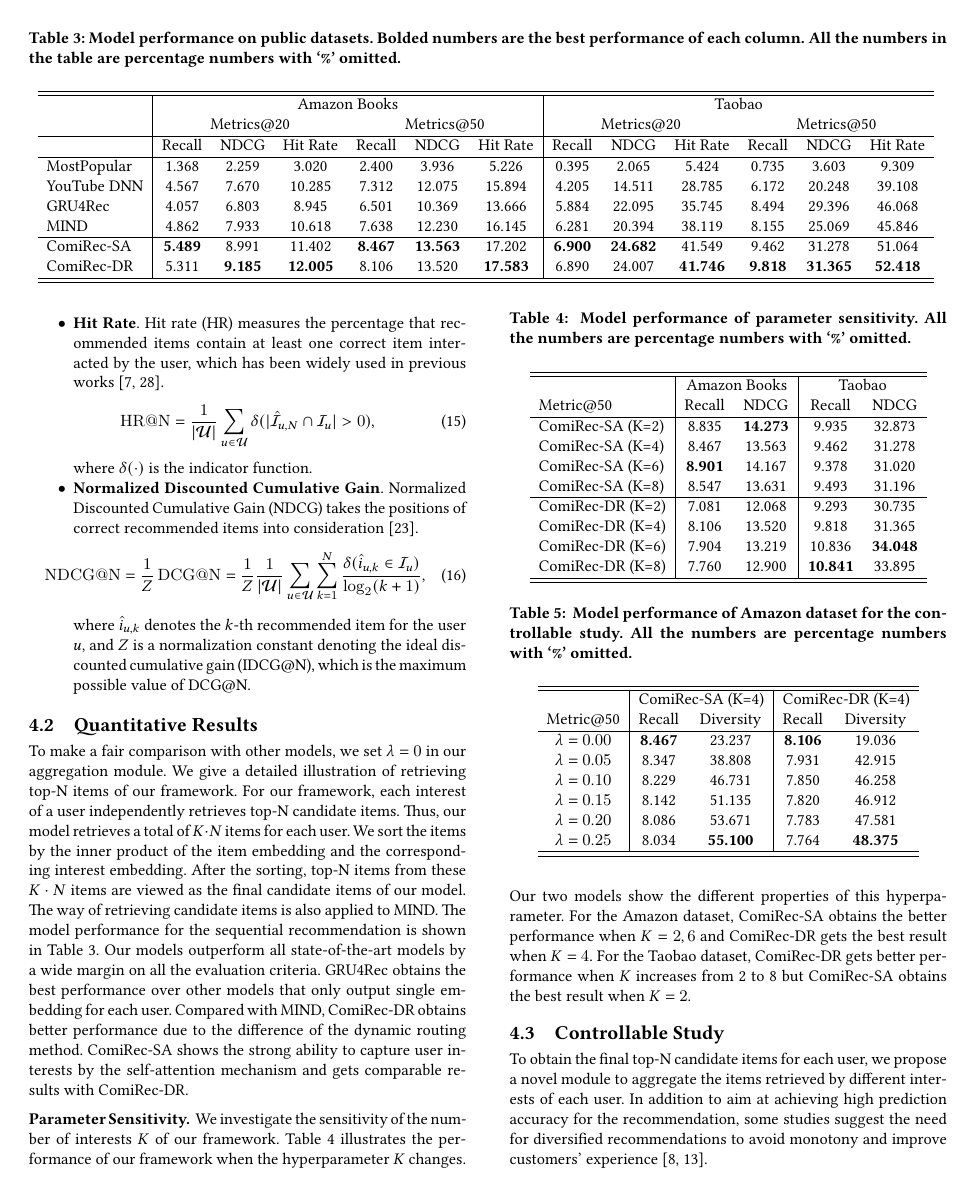
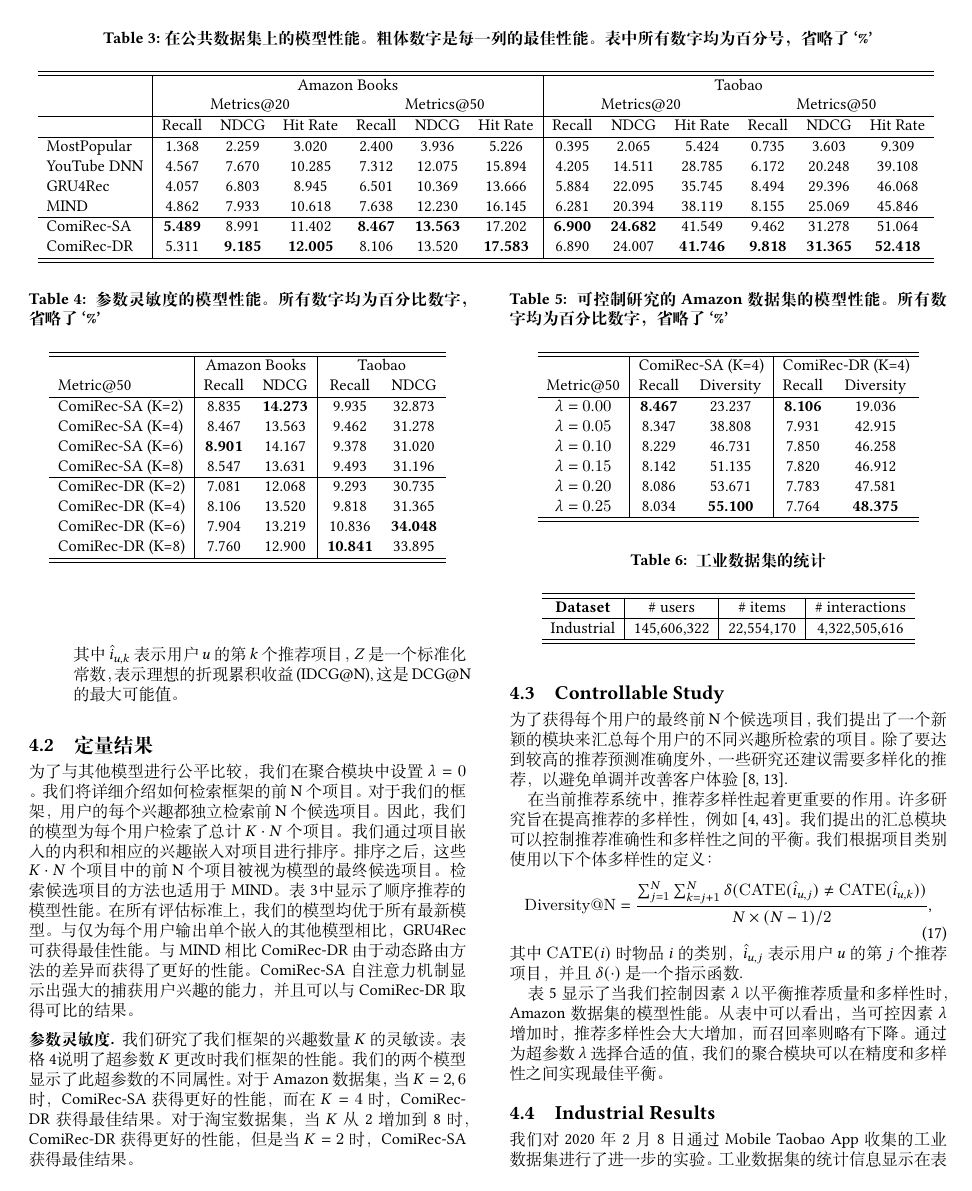
Before and after one commit to peng1999/CMFR-Paper-Translation, a LaTeX paper (0.main.tex, which reads 4.exp.tex): page 6 of 9. Compiled offline with XeLaTeX.

Commit message:
exp finished

```diff
--- a/4.exp.tex
+++ b/4.exp.tex
@@ -22,7 +22,7 @@ In this section, we experiment on the sequential recommendation to evaluate the
 
 \begin{table*}[]
     \centering
-    \caption{Model performance on public datasets. Bolded numbers are the best performance of each column. All the numbers in the table are percentage numbers with `\%' omitted.}
+    \caption{在公共数据集上的模型性能。 粗体数字是每一列的最佳性能。 表中所有数字均为百分号，省略了`\%'}
     % \renewcommand{\arraystretch}{1.2}
     \begin{tabular}{l|cccccc|cccccc}
         \hline \hline
@@ -97,9 +97,10 @@ We use the following metrics to evaluate the performance of our proposed model.
 
-    \item \textbf{Hit Rate}. Hit rate (HR) measures the percentage that recommended items contain at least one correct item interacted by the user, which has been widely used in previous works~\cite{karypis2001evaluation,chen2018sequential}.
+    \item \textbf{命中率}. 命中率 (HR) 衡量推荐项目包含至少一个与用户互动的正确项目的百分比，该数据已在以前的工作中广泛使用~\cite{karypis2001evaluation,chen2018sequential}.
         \begin{equation}
             \operatorname{HR@N} = \frac{1}{|\mathcal{U}|}\sum_{u\in \mathcal{U}} \delta(|\mathcal{\hat{I}}_{u,N} \cap \mathcal{I}_{u}|>0),
         \end{equation}
-        where $\delta(\cdot)$ is the indicator function.
+        其中 $\delta(\cdot)$ 是指示函数
+
         % where $\mathcal{\hat{I}}_{u,N}$ denotes the set of top-$N$ recommendation items for user $u$ and $\mathcal{I}_u^{+}$ is the set of positive testing items for user $u$. $\delta(\cdot)$ is the indicator function.
 
     % \item \textbf{Mean Average Precision (MAP)}. There is only one target item per instance and thus the MAP@N increases with N which is consistent with ~\cite{belletti2018factorized,tang2019towards}.
@@ -112,11 +113,11 @@ We use the following metrics to evaluate the performance of our proposed model.
     %     where $\mathcal{\hat{I}}_{u,N}$ denotes the set of top-$N$ recommendation items for user $u$, $\mathcal{I}_u^{+}$ is the set of positive testing items for user $u$, $\hat{i}_{u,k}$ denotes the $k$-th recommendation item, and $\delta(\cdot)$ denotes the indicator function.
 
 
-    \item \textbf{Normalized Discounted Cumulative Gain}. Normalized Discounted Cumulative Gain (NDCG) takes the positions of correct recommended items into consideration~\cite{jarvelin2000ir}.
+    \item \textbf{归一化折现累积收益}. 归一化折现累积收益 (NDCG) 考虑正确推荐项目的位置~\cite{jarvelin2000ir}.
         \begin{equation}
             \operatorname{NDCG@N} = \frac{1}{Z}\operatorname{DCG@N} = \frac{1}{Z} \frac{1}{|\mathcal{U}|}\sum_{u\in\mathcal{U}}\sum_{k=1}^{N}\frac{\delta(\hat{i}_{u,k}\in \mathcal{I}_{u})}{\operatorname{log}_2(k+1)},
         \end{equation}
-        where $\hat{i}_{u,k}$ denotes the $k$-th recommended item for the user $u$, and $Z$ is a normalization constant denoting the ideal discounted cumulative gain (IDCG@N), which is the maximum possible value of DCG@N.
+        其中 $\hat{i}_{u,k}$ 表示用户 $u$ 的第 $k$ 个推荐项目， $Z$ 是一个标准化常数，表示理想的折现累积收益 (IDCG@N), 这是 DCG@N 的最大可能值。
 \end{itemize}
 
 % \begin{figure*}
@@ -152,10 +153,10 @@ We use the following metrics to evaluate the performance of our proposed model.
 %     \label{tab:case_study_cate}
 % \end{table*}
 
-\subsection{Quantitative Results}
+\subsection{定量结果}
 % \subsection{Performance Analysis.}
-To make a fair comparison with other models, we set $\lambda=0$ in our aggregation module. We give a detailed illustration of retrieving top-N items of our framework. For our framework, each interest of a user independently retrieves top-N candidate items. Thus, our model retrieves a total of $K\cdot N$ items for each user. We sort the items by the inner product of the item embedding and the corresponding interest embedding. After the sorting, top-N items from these $K\cdot N$ items are viewed as the final candidate items of our model. The way of retrieving candidate items is also applied to MIND.
-The model performance for the sequential recommendation is shown in Table~\ref{tab:match_results}. Our models outperform all state-of-the-art models by a wide margin on all the evaluation criteria. GRU4Rec obtains the best performance over other models that only output single embedding for each user. Compared with MIND, \model-DR obtains better performance due to the difference of the dynamic routing method. \model-SA shows the strong ability to capture user interests by the self-attention mechanism and gets comparable results with \model-DR.
+为了与其他模型进行公平比较，我们在聚合模块中设置 $\lambda=0$ 。我们将详细介绍如何检索框架的前N个项目。 对于我们的框架，用户的每个兴趣都独立检索前N个候选项目。 因此，我们的模型为每个用户检索了总计 $K\cdot N$ 个项目。 我们通过项目嵌入的内积和相应的兴趣嵌入对项目进行排序。 排序之后，这些 $K\cdot N$ 个项目中的前N个项目被视为模型的最终候选项目。 检索候选项目的方法也适用于MIND。
+表~\ref{tab:match_results}中显示了顺序推荐的模型性能。在所有评估标准上，我们的模型均优于所有最新模型。 与仅为每个用户输出单个嵌入的其他模型相比，GRU4Rec可获得最佳性能。 与MIND相比 \model-DR 由于动态路由方法的差异而获得了更好的性能。 \model-SA 自注意力机制显示出强大的捕获用户兴趣的能力，并且可以与 \model-DR 取得可比的结果。
 % The performance shows that our model has a strong ability to capture user interests.
 %With the penalty term, multiple interests of users can be better disentangled and the performance improves.
 
@@ -171,7 +172,7 @@ The model performance for the sequential recommendation is shown in Table~\ref{t
 
 \begin{table}
   \centering
-  \caption{\label{tab:match_ps} Model performance of parameter sensitivity. All the numbers are percentage numbers with `\%' omitted.}
+  \caption{\label{tab:match_ps} 参数灵敏度的模型性能。 所有数字均为百分比数字，省略了 `\%' }
 %   \renewcommand{\arraystretch}{1.2}
   \begin{tabular}{l|cc|cc}
     \hline \hline
@@ -191,12 +192,12 @@ The model performance for the sequential recommendation is shown in Table~\ref{t
   \end{tabular}
 \end{table}
 
-\vpara{Parameter Sensitivity.}
-We investigate the sensitivity of the number of interests $K$ of our framework. Table~\ref{tab:match_ps} illustrates the performance of our framework when the hyperparameter $K$ changes. Our two models show the different properties of this hyperparameter. For the Amazon dataset, \model-SA obtains the better performance when $K=2, 6$ and \model-DR gets the best result when $K=4$. For the Taobao dataset, \model-DR gets better performance when $K$ increases from 2 to 8 but \model-SA obtains the best result when $K=2$.
+\vpara{参数灵敏度.}
+我们研究了我们框架的兴趣数量 $K$ 的灵敏读。表格~\ref{tab:match_ps}说明了超参数 $K$ 更改时我们框架的性能。 我们的两个模型显示了此超参数的不同属性。 对于Amazon数据集，当 $K=2, 6$ 时，\model-SA 获得更好的性能，而在 $K=4$ 时，\model-DR 获得最佳结果。 对于淘宝数据集，当 $K$ 从2增加到8时，\model-DR 获得更好的性能，但是当 $K=2$ 时，\model-SA 获得最佳结果。
 
 \begin{table}
   \centering
-  \caption{\label{tab:control} Model performance of Amazon dataset for the controllable study. All the numbers are percentage numbers with `\%' omitted.}
+  \caption{\label{tab:control} 可控制研究的Amazon数据集的模型性能。 所有数字均为百分比数字，省略了 `\%' }
 %   \renewcommand{\arraystretch}{1.2}
   \begin{tabular}{c|cc|cc}
     \hline \hline
@@ -217,16 +218,16 @@ We investigate the sensitivity of the number of interests $K$ of our framework.
 \label{sec:control_study}
 % Our proposed model generates multiple embeddings for each user.
 %A straightforward method is to sort the items based on their scores. However, each interest of a user is not equally important.
-To obtain the final top-N candidate items for each user, we propose a novel module to aggregate the items retrieved by different interests of each user.
-In addition to aim at achieving high prediction accuracy for the recommendation, some studies suggest the need for diversified recommendations to avoid monotony and improve customers' experience~\cite{gogna2017balancing,cheng2017learning}.
+为了获得每个用户的最终前N个候选项目，我们提出了一个新颖的模块来汇总每个用户的不同兴趣所检索的项目。
+除了要达到较高的推荐预测准确度外，一些研究还建议需要多样化的推荐，以避免单调并改善客户体验~\cite{gogna2017balancing,cheng2017learning}.
 
-Recommendation diversity plays a more important role in current recommender systems. Many pieces of research target on improving the recommendation diversity~\cite{bradley2001improving,qin2013promoting}. Our proposed aggregation module can control the balance of recommendation accuracy and diversity. We use the following definition of individual diversity based on item categories:
+在当前推荐系统中，推荐多样性起着更重要的作用。 许多研究旨在提高推荐的多样性，例如~\cite{bradley2001improving,qin2013promoting}。 我们提出的汇总模块可以控制推荐准确性和多样性之间的平衡。 我们根据项目类别使用以下个体多样性的定义：
 \begin{equation}
     \operatorname{Diversity@N} = \frac{\sum_{j=1}^N \sum_{k=j+1}^N \delta(\operatorname{CATE}(\hat{i}_{u,j}) \neq \operatorname{CATE}(\hat{i}_{u,k}))}{N \times (N-1) / 2},
 \end{equation}
-\noindent where $\operatorname{CATE}(i)$ is the category of item $i$, $\hat{i}_{u,j}$ denotes the $j$-th recommended item for the user $u$, and $\delta(\cdot)$ is an indicator function.
+\noindent 其中 $\operatorname{CATE}(i)$ 时物品 $i$ 的类别， $\hat{i}_{u,j}$ 表示用户 $u$ 的第 $j$ 个推荐项目，并且 $\delta(\cdot)$ 是一个指示函数.
 
-Table~\ref{tab:control} shows the model performance of the Amazon dataset when we control the factor $\lambda$ to balance the recommendation quality and diversity. From the table, recommendation diversity increases substantially and recall decreases slightly when the controllable factor $\lambda$ increases. Our aggregation module can achieve the optimum trade-off between the accuracy and diversity by choosing an appropriate value for the hyperparameter $\lambda$.
+表~\ref{tab:control} 显示了当我们控制因素 $\lambda$ 以平衡推荐质量和多样性时，Amazon数据集的模型性能。 从表中可以看出，当可控因素 $\lambda$ 增加时，推荐多样性会大大增加，而召回率则略有下降。 通过为超参数 $\lambda$ 选择合适的值，我们的聚合模块可以在精度和多样性之间实现最佳平衡。
 
 
 % \vpara{Ablation Study.}
@@ -264,7 +265,7 @@ Table~\ref{tab:control} shows the model performance of the Amazon dataset when w
 
 \begin{table}
   \centering
-  \caption{\label{tab:industrial_stats} Statistics of the industrial dataset}
+  \caption{\label{tab:industrial_stats} 工业数据集的统计}
 %   \renewcommand{\arraystretch}{1.2}
   \begin{tabular}{c|c|c|c}
     \hline \hline
@@ -285,7 +286,7 @@ Table~\ref{tab:control} shows the model performance of the Amazon dataset when w
 
 % The architecture of Taobao's recommender system is described as Figure~\ref{fig:taobao_rs}.
 
-We further experiment on the industrial dataset collected by Mobile Taobao App on February 8th, 2020. The statistics of the industrial dataset are shown in the Table~\ref{tab:industrial_stats}. The industrial dataset contains 22 million high-quality items, 145 million users, and 4 billion behaviors between them. %\footnote{https://data.aliyun.com/}
+我们对2020年2月8日通过Mobile Taobao App收集的工业数据集进行了进一步的实验。工业数据集的统计信息显示在表格~\ref{tab:industrial_stats}中。工业数据集包含2200万个高质量项目，1.45亿用户以及它们之间的40亿行为。%\footnote{https://data.aliyun.com/}
 
-Our framework has been deployed on the Alibaba distributed cloud platform, where every two workers share an NVIDIA Tesla P100 GPU with 16GB memory. We split the users and use the click sequences of training users to train our model. To evaluate, we use our model to compute multiple interests for each user in the test set. Each interest vector of a user independently retrieves top-N items from the large-scale item pool by a fast nearest neighbor method. The items retrieved by different user interests are fed into our aggregation module. After this module, top-N items out of $K\cdot N$ items are the final candidate items and are used to compute the evaluation metric, recall@50.
+我们的框架已部署在阿里巴巴分布式云平台上，其中每两个工作人员共享一个具有16GB内存的NVIDIA Tesla P100 GPU。 我们划分用户并使用训练用户的点击序列来训练我们的模型。 为了进行评估，我们使用模型为测试集中的每个用户计算多个兴趣。 用户的每个兴趣向量通过快速最近邻居方法独立地从大型项目池中检索前N个项目。 不同用户兴趣所检索的项目将被馈送到我们的汇总模块中。 在此模块之后， $K\cdot N$ 个项目中的前N个项目是最终的候选项目，并用于计算评估指标：retret @ 50。
 
```
Also changed, not shown: 4.exp.tex (48 more changed lines).
